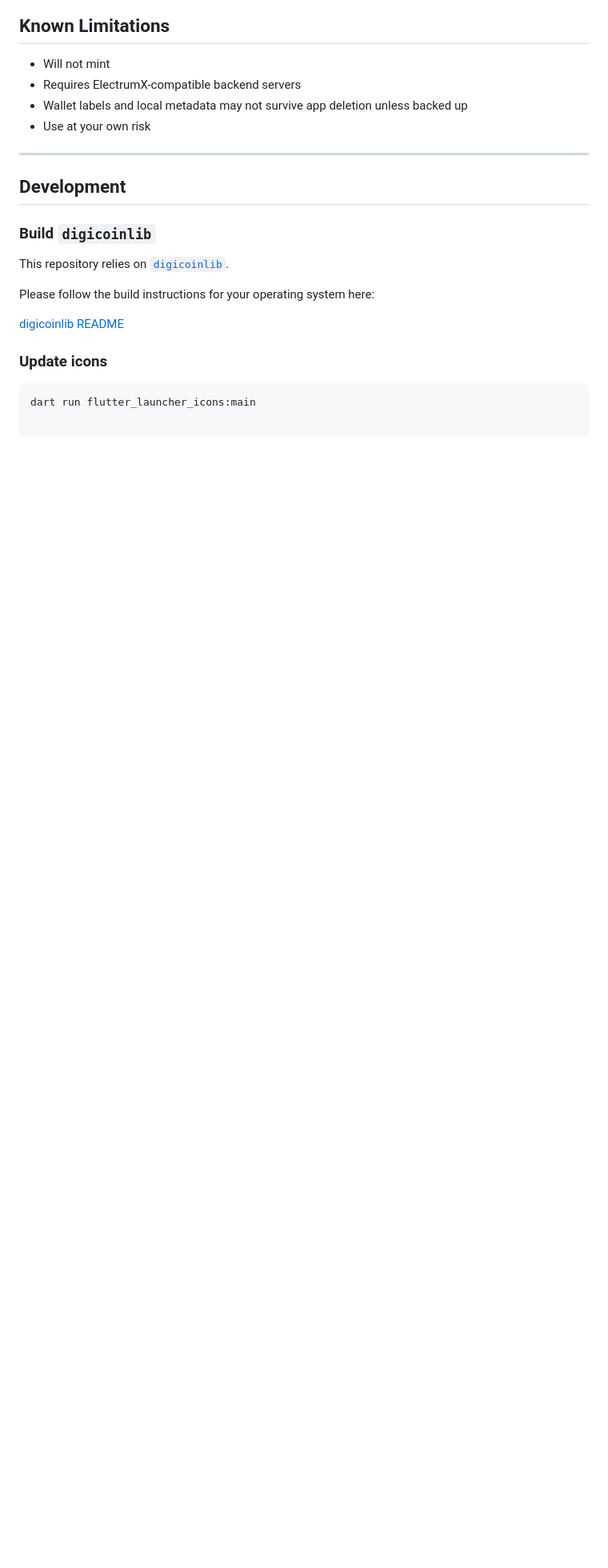
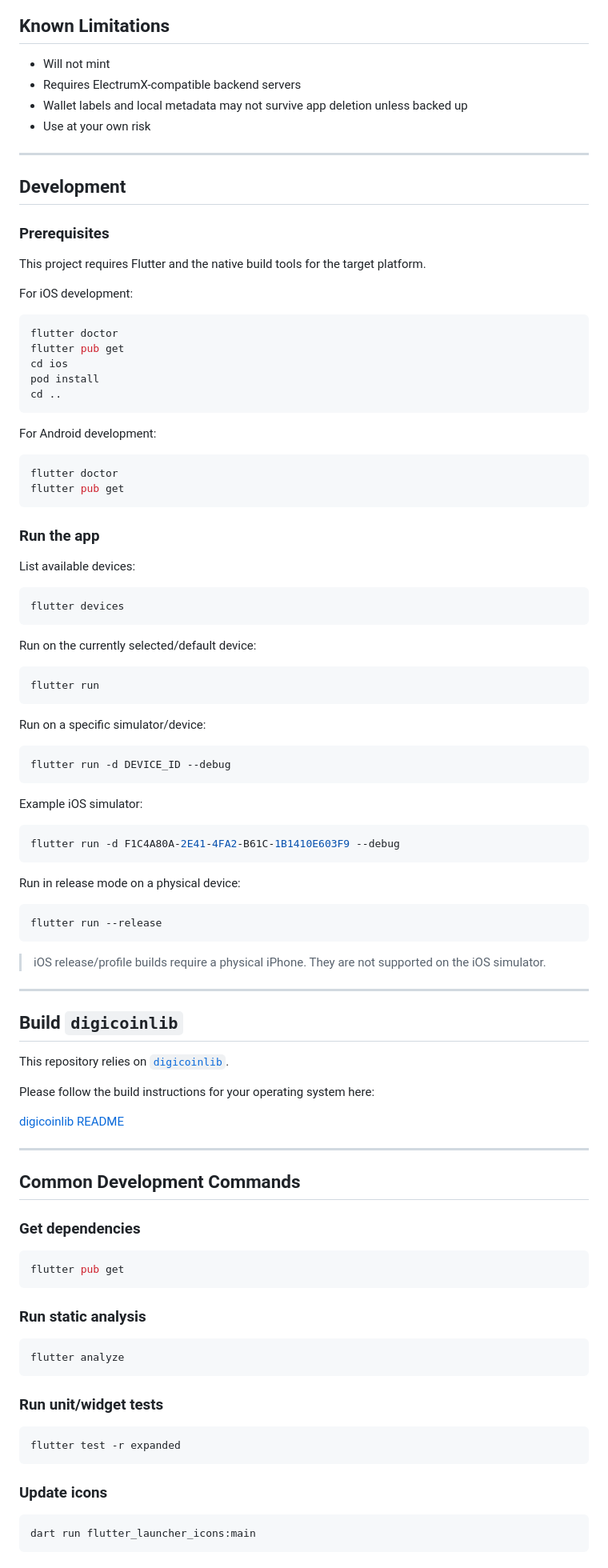
Before and after one commit to sumcoinlabs/digibyte_flutter, a Markdown page: README.md, the part around one of its changes. Shown at 80% size. Rendered like a GitHub page; blank space fills up the shorter version.

````diff
--- a/README.md
+++ b/README.md
@@ -132,7 +132,64 @@ Help translate DigiByte Wallet through Weblate:
 
 ## Development
 
-### Build `digicoinlib`
+### Prerequisites
+
+This project requires Flutter and the native build tools for the target platform.
+
+For iOS development:
+
+```bash
+flutter doctor
+flutter pub get
+cd ios
+pod install
+cd ..
+```
+
+For Android development:
+
+```bash
+flutter doctor
+flutter pub get
+```
+
+### Run the app
+
+List available devices:
+
+```bash
+flutter devices
+```
+
+Run on the currently selected/default device:
+
+```bash
+flutter run
+```
+
+Run on a specific simulator/device:
+
+```bash
+flutter run -d DEVICE_ID --debug
+```
+
+Example iOS simulator:
+
+```bash
+flutter run -d F1C4A80A-2E41-4FA2-B61C-1B1410E603F9 --debug
+```
+
+Run in release mode on a physical device:
+
+```bash
+flutter run --release
+```
+
+> iOS release/profile builds require a physical iPhone. They are not supported on the iOS simulator.
+
+---
+
+## Build `digicoinlib`
 
 This repository relies on [`digicoinlib`](https://github.com/sumcoinlabs/digicoinlib).
 
@@ -140,6 +197,28 @@ Please follow the build instructions for your operating system here:
 
 [digicoinlib README](https://github.com/sumcoinlabs/digicoinlib/blob/master/coinlib/README.md)
 
+---
+
+## Common Development Commands
+
+### Get dependencies
+
+```bash
+flutter pub get
+```
+
+### Run static analysis
+
+```bash
+flutter analyze
+```
+
+### Run unit/widget tests
+
+```bash
+flutter test -r expanded
+```
+
 ### Update icons
 
 ```bash
````
Also changed, not shown: other parts of README.md (+49 -0 lines).
